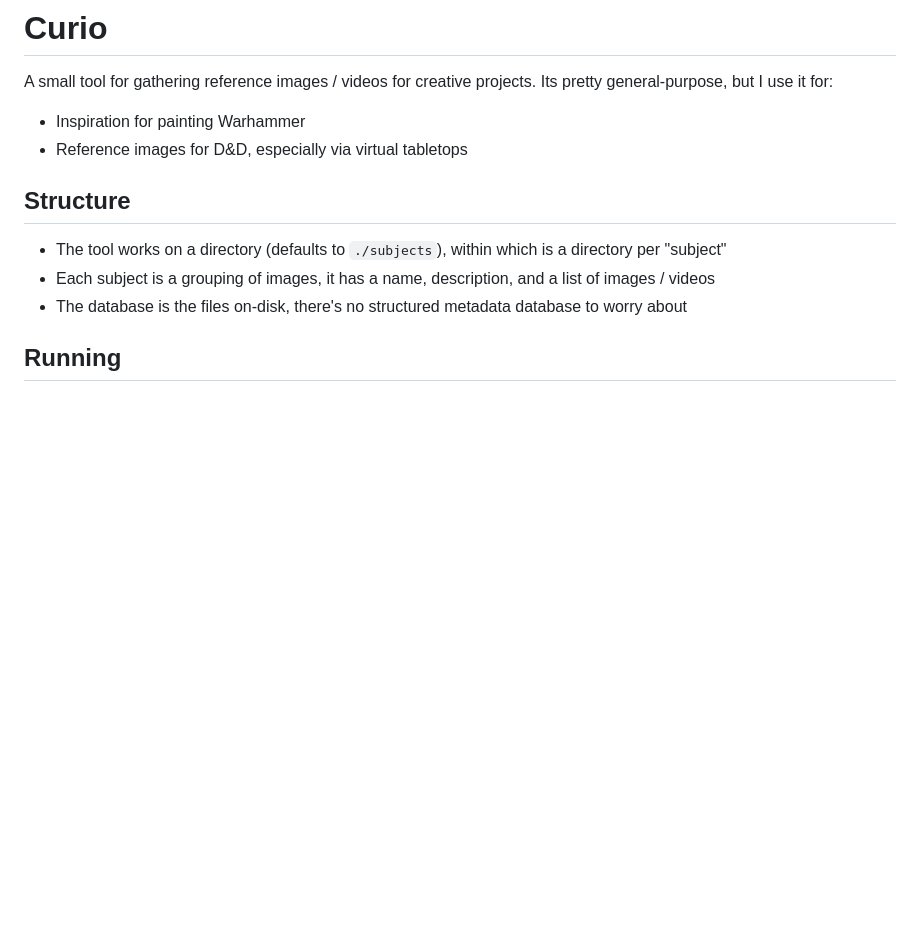
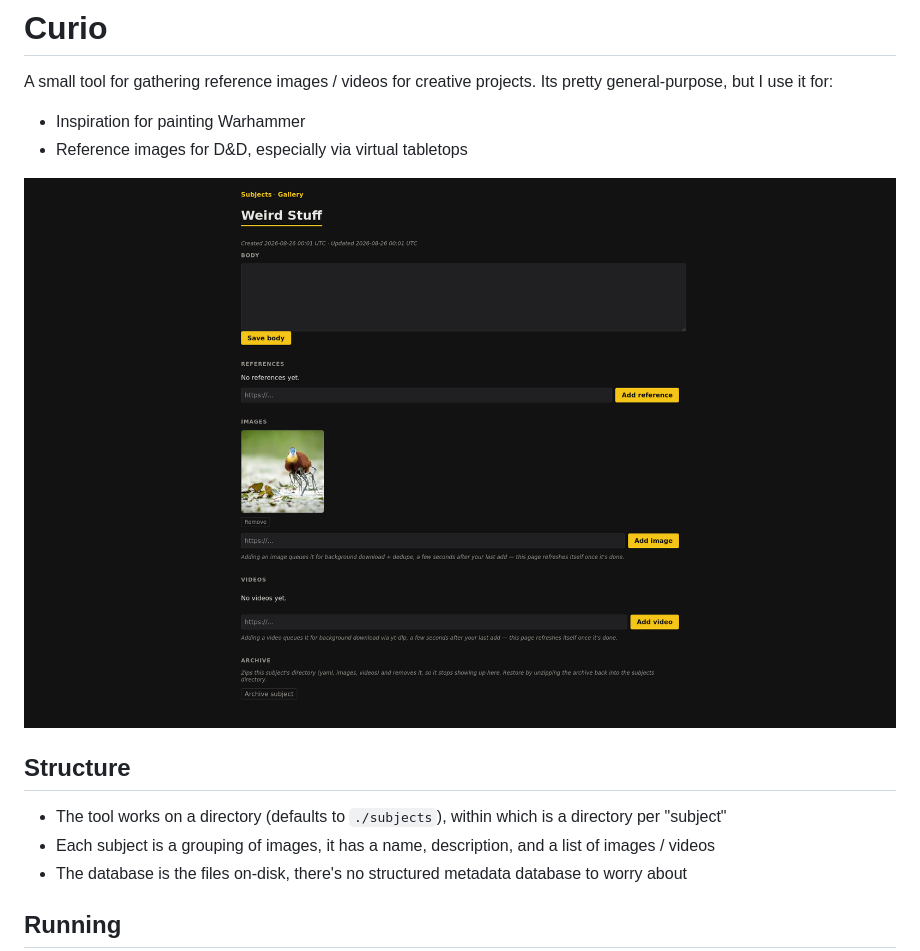
Before and after one commit to metriccaution/curio, a Markdown page: README.md, the part around the change. GitHub-like rendering; pictures changed too: docs/ui.png (added); blank space fills up the shorter version.

Commit message:
Adding a screenshot to the readme

```diff
--- a/README.md
+++ b/README.md
@@ -4,6 +4,8 @@ A small tool for gathering reference images / videos for creative projects. Its
 
 - Inspiration for painting Warhammer
 - Reference images for D&D, especially via virtual tabletops
+
+![Example screenshot](docs/ui.png)
 
 ## Structure
 
```
